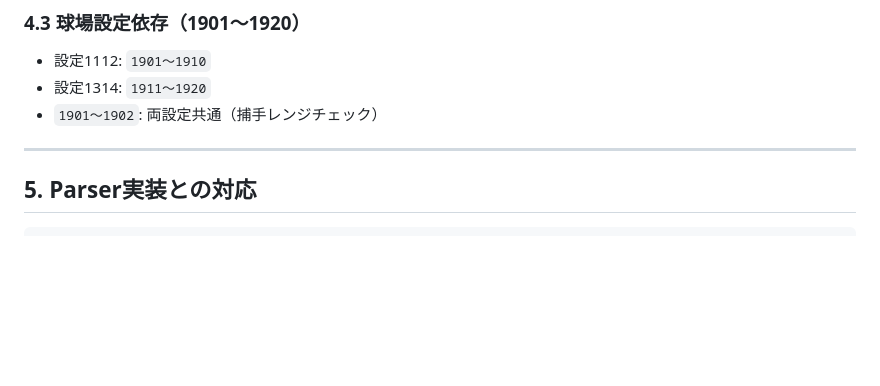
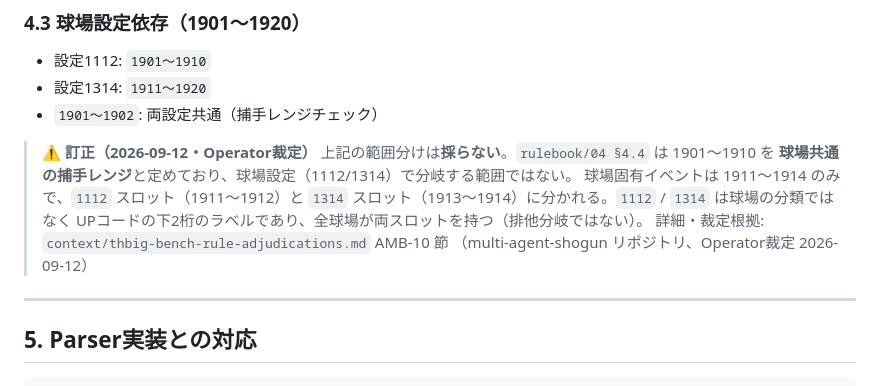
Before and after one commit to whiterochen73/thbigmatome, a Markdown page: thbig-rules/mechanics/up-table.md, the part around the change. Drawn GitHub-style; blank space fills up the shorter version.

```diff
--- a/thbig-rules/mechanics/up-table.md
+++ b/thbig-rules/mechanics/up-table.md
@@ -78,6 +78,15 @@ UP表（好プレイ珍プレイ表）は、通常の打席結果（GSM結果コ
 - 設定1314: `1911〜1920`
 - `1901〜1902`: 両設定共通（捕手レンジチェック）
 
+> **⚠️ 訂正（2026-09-12・Operator裁定）**
+> 上記の範囲分けは**採らない**。`rulebook/04 §4.4` は 1901〜1910 を
+> **球場共通の捕手レンジ**と定めており、球場設定（1112/1314）で分岐する範囲ではない。
+> 球場固有イベントは 1911〜1914 のみで、`1112` スロット（1911〜1912）と
+> `1314` スロット（1913〜1914）に分かれる。`1112` / `1314` は球場の分類ではなく
+> UPコードの下2桁のラベルであり、全球場が両スロットを持つ（排他分岐ではない）。
+> 詳細・裁定根拠: `context/thbig-bench-rule-adjudications.md` AMB-10 節
+> （multi-agent-shogun リポジトリ、Operator裁定 2026-09-12）
+
 ---
 
 ## 5. Parser実装との対応
```
Also changed, not shown: thbig-rules/rulebook/06-up-table.md (+13 -0 lines).
